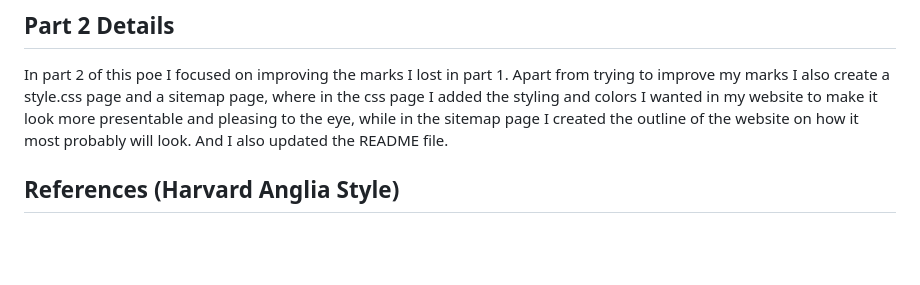
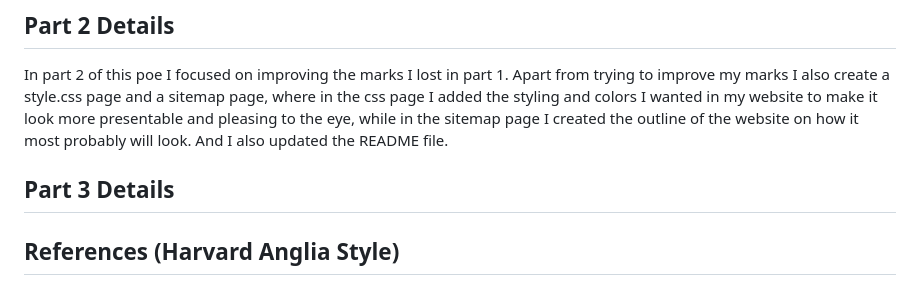
Before and after one commit to Iminathi-Njoloza8/WEDE5020-POE, a Markdown page: README.md, the part around the change. Drawn GitHub-style; blank space fills up the shorter version.

```diff
--- a/README.md
+++ b/README.md
@@ -117,6 +117,9 @@ features and editing. We will be decorating the website using CSS in part 2.
 ## Part 2 Details
 In part 2 of this poe I focused on improving the marks I lost in part 1. Apart from trying to improve my marks I also create a style.css page and a sitemap page, where in the css page I added the styling and colors I wanted in my website to make it look more presentable and pleasing to the eye, while in the sitemap page I created the outline of the website on how it most probably will look. And I also updated the README file.
 
+## Part 3 Details
+
+
 ## References (Harvard Anglia Style)
   - Bootstrap. (2025) Bootstrap Documentation. Available at: https://getbootstrap.com
   - Mozilla Developer Network. (2025) HTML, CSS and JavaScript Documentation. Available
```
